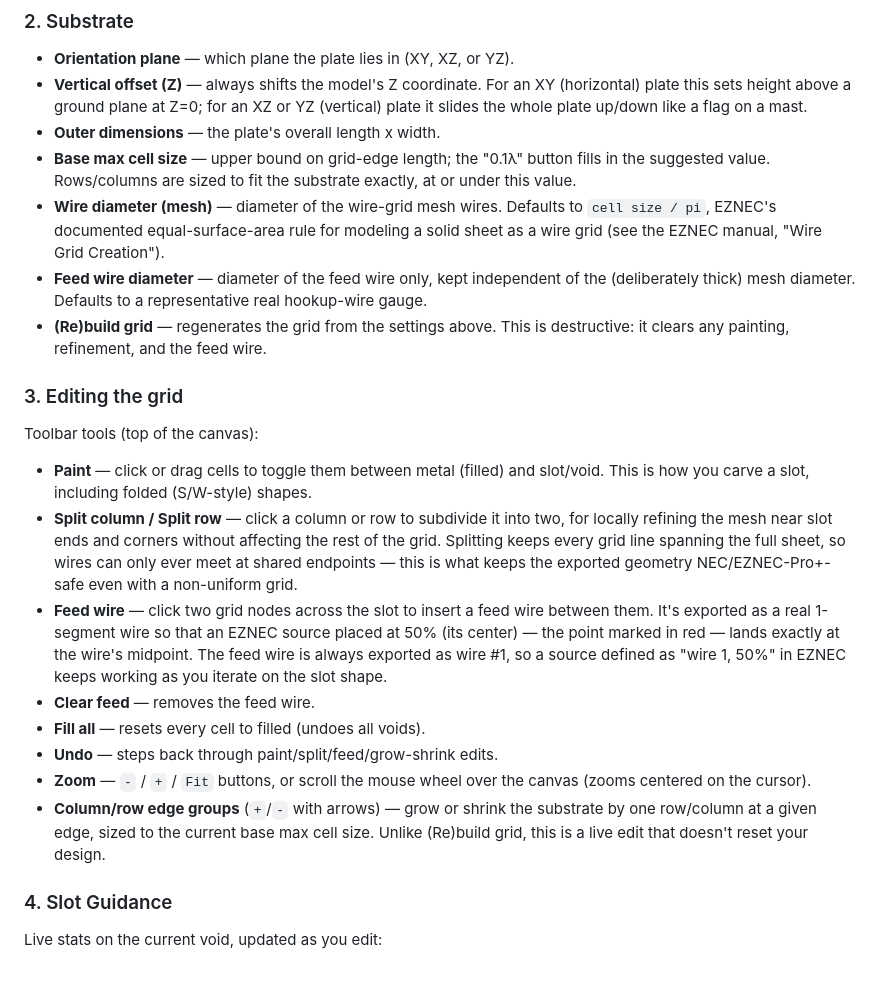
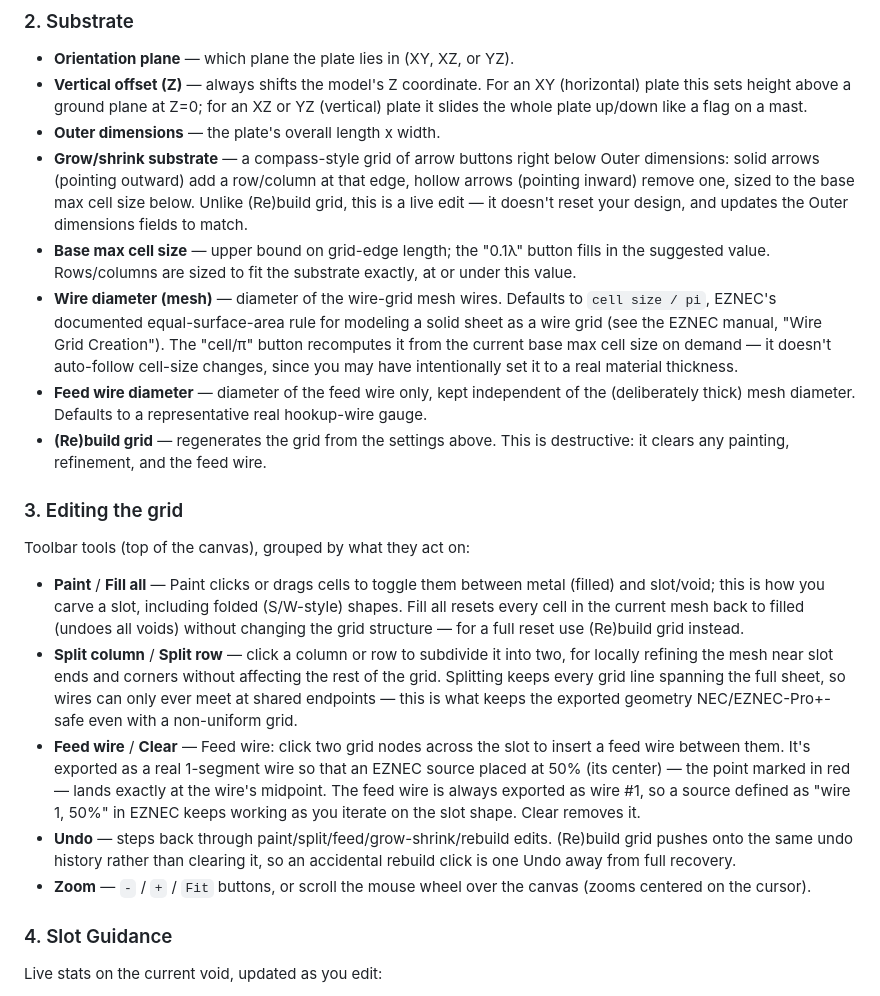
Before and after one commit to hairykiwi/eznec-slot-antenna-modeler, a Markdown page: README.md, the part around the change. Drawn GitHub-style.

Commit message:
Update README usage section to match current UI
- Grow/shrink substrate moved from a toolbar description to its actual
  current location and form: a compass-style arrow grid in the Substrate
  section, right below Outer dimensions.
- Documented the cell/pi wire-diameter resync button.
- Toolbar tool list rewritten to match the actual grouping/order (Paint+
  Fill all, Split column+Split row, Feed wire+Clear, Undo, Zoom) and to
  mention that (Re)build grid is now undo-recoverable rather than
  clearing history.

```diff
--- a/README.md
+++ b/README.md
@@ -36,12 +36,21 @@ drag it into a browser window.
   or YZ (vertical) plate it slides the whole plate up/down like a flag on a
   mast.
 - **Outer dimensions** — the plate's overall length x width.
+- **Grow/shrink substrate** — a compass-style grid of arrow buttons right
+  below Outer dimensions: solid arrows (pointing outward) add a row/column
+  at that edge, hollow arrows (pointing inward) remove one, sized to the
+  base max cell size below. Unlike (Re)build grid, this is a live edit —
+  it doesn't reset your design, and updates the Outer dimensions fields to
+  match.
 - **Base max cell size** — upper bound on grid-edge length; the "0.1&lambda;"
   button fills in the suggested value. Rows/columns are sized to fit the
   substrate exactly, at or under this value.
 - **Wire diameter (mesh)** — diameter of the wire-grid mesh wires. Defaults to
   `cell size / pi`, EZNEC's documented equal-surface-area rule for modeling a
   solid sheet as a wire grid (see the EZNEC manual, "Wire Grid Creation").
+  The "cell/&pi;" button recomputes it from the current base max cell size
+  on demand — it doesn't auto-follow cell-size changes, since you may have
+  intentionally set it to a real material thickness.
 - **Feed wire diameter** — diameter of the feed wire only, kept independent
   of the (deliberately thick) mesh diameter. Defaults to a representative
   real hookup-wire gauge.
@@ -50,32 +59,31 @@ drag it into a browser window.
 
 ### 3. Editing the grid
 
-Toolbar tools (top of the canvas):
+Toolbar tools (top of the canvas), grouped by what they act on:
 
-- **Paint** — click or drag cells to toggle them between metal (filled) and
-  slot/void. This is how you carve a slot, including folded (S/W-style)
-  shapes.
-- **Split column / Split row** — click a column or row to subdivide it into
-  two, for locally refining the mesh near slot ends and corners without
-  affecting the rest of the grid. Splitting keeps every grid line spanning
-  the full sheet, so wires can only ever meet at shared endpoints — this is
-  what keeps the exported geometry NEC/EZNEC-Pro+-safe even with a
-  non-uniform grid.
-- **Feed wire** — click two grid nodes across the slot to insert a feed wire
-  between them. It's exported as a real 1-segment wire so that an EZNEC
-  source placed at 50% (its center) — the point marked in red — lands
-  exactly at the wire's midpoint. The feed wire is always exported as
-  wire #1, so a source defined as "wire 1, 50%" in EZNEC keeps working as
-  you iterate on the slot shape.
-- **Clear feed** — removes the feed wire.
-- **Fill all** — resets every cell to filled (undoes all voids).
-- **Undo** — steps back through paint/split/feed/grow-shrink edits.
+- **Paint** / **Fill all** — Paint clicks or drags cells to toggle them
+  between metal (filled) and slot/void; this is how you carve a slot,
+  including folded (S/W-style) shapes. Fill all resets every cell in the
+  current mesh back to filled (undoes all voids) without changing the grid
+  structure — for a full reset use (Re)build grid instead.
+- **Split column** / **Split row** — click a column or row to subdivide it
+  into two, for locally refining the mesh near slot ends and corners
+  without affecting the rest of the grid. Splitting keeps every grid line
+  spanning the full sheet, so wires can only ever meet at shared endpoints
+  — this is what keeps the exported geometry NEC/EZNEC-Pro+-safe even with
+  a non-uniform grid.
+- **Feed wire** / **Clear** — Feed wire: click two grid nodes across the
+  slot to insert a feed wire between them. It's exported as a real
+  1-segment wire so that an EZNEC source placed at 50% (its center) — the
+  point marked in red — lands exactly at the wire's midpoint. The feed
+  wire is always exported as wire #1, so a source defined as "wire 1, 50%"
+  in EZNEC keeps working as you iterate on the slot shape. Clear removes
+  it.
+- **Undo** — steps back through paint/split/feed/grow-shrink/rebuild edits.
+  (Re)build grid pushes onto the same undo history rather than clearing
+  it, so an accidental rebuild click is one Undo away from full recovery.
 - **Zoom** — `-` / `+` / `Fit` buttons, or scroll the mouse wheel over the
   canvas (zooms centered on the cursor).
-- **Column/row edge groups** (`+`/`-` with arrows) — grow or shrink the
-  substrate by one row/column at a given edge, sized to the current base max
-  cell size. Unlike (Re)build grid, this is a live edit that doesn't reset
-  your design.
 
 ### 4. Slot Guidance
 
```
